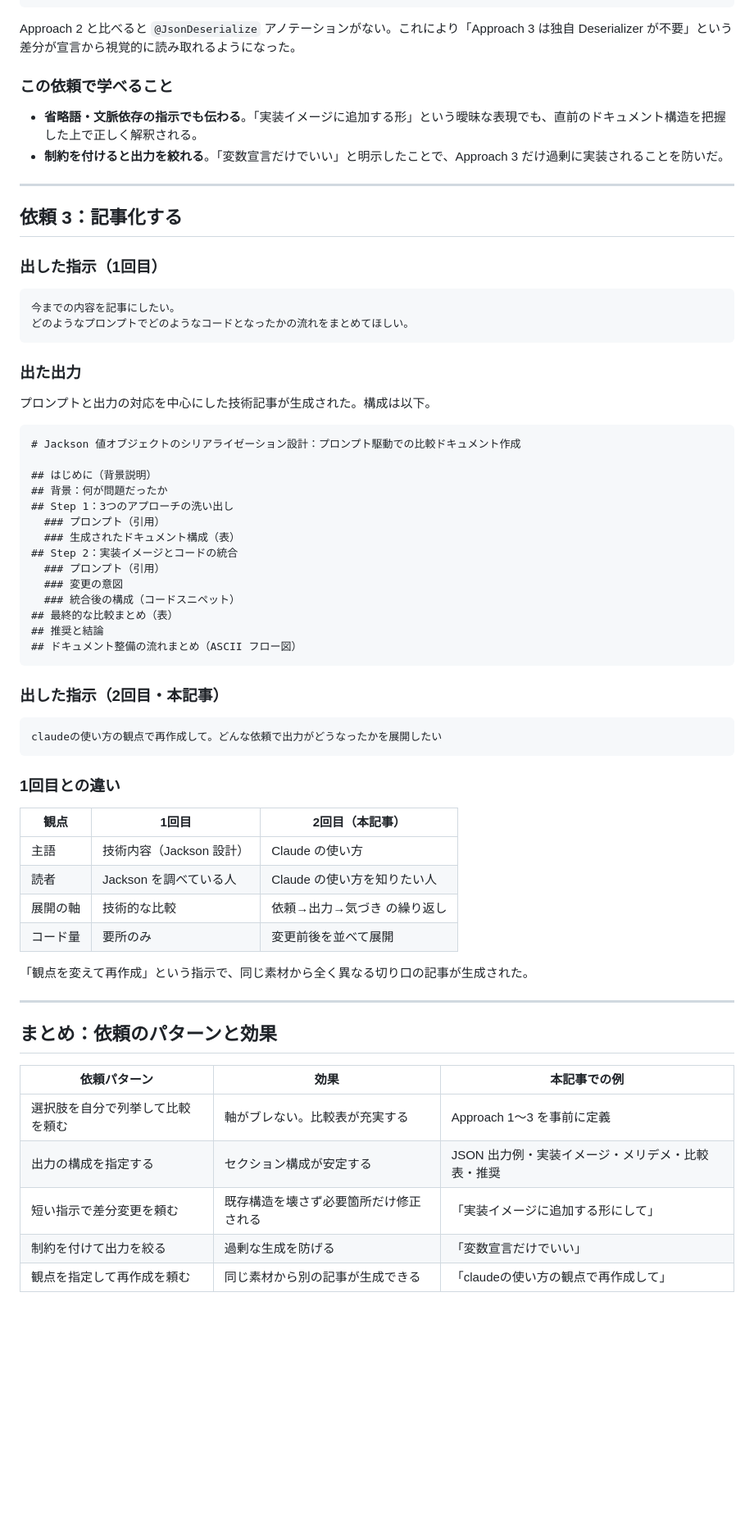
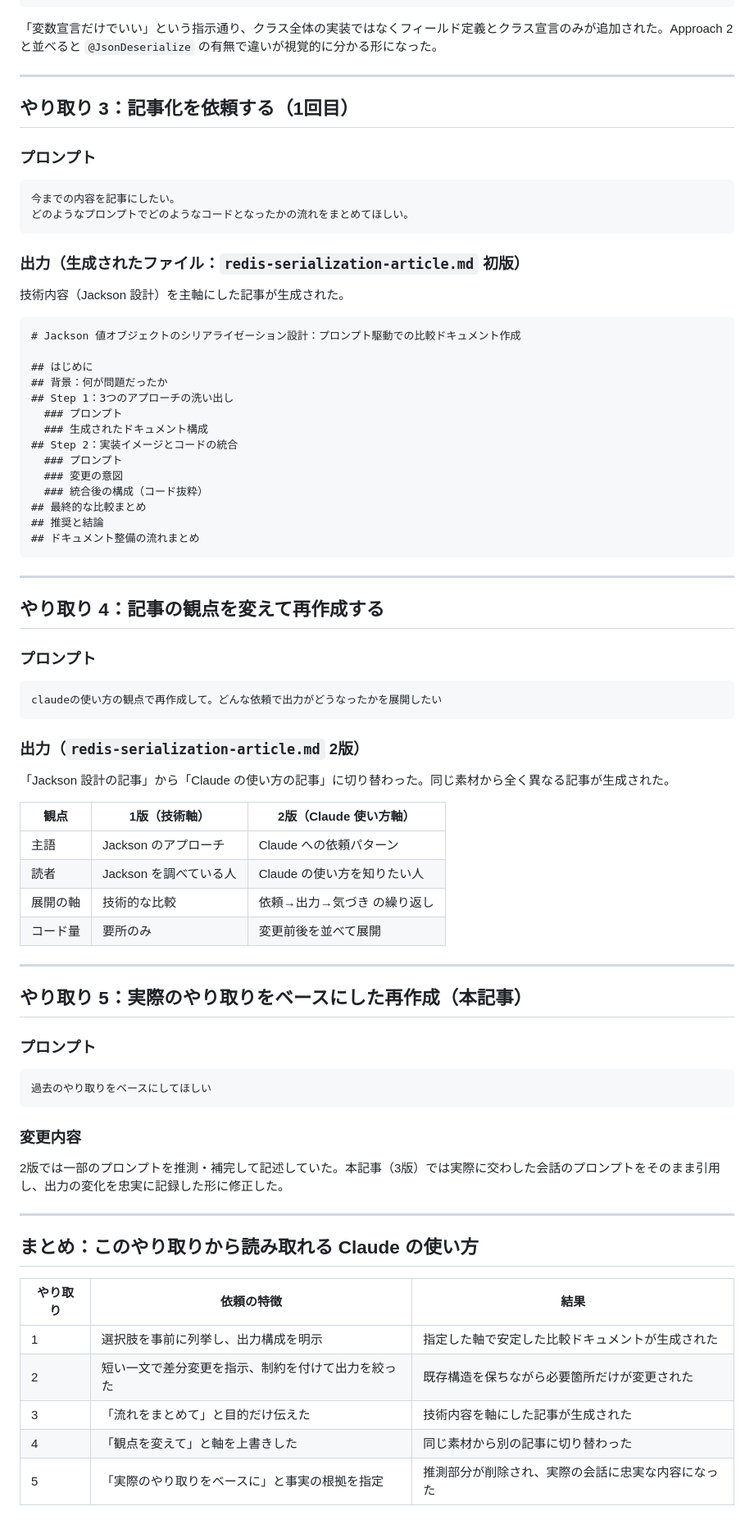
Before and after one commit to Ray81194/claude-web, a Markdown page: redis-serialization-article.md, the part around one of its changes. Shown at 82% size. GitHub-like rendering; blank space fills up the shorter version.

````diff
--- a/redis-serialization-article.md
+++ b/redis-serialization-article.md
@@ -182,70 +101,83 @@ public class TransferType {
 }
 ```
 
-Approach 2 と比べると `@JsonDeserialize` アノテーションがない。これにより「Approach 3 は独自 Deserializer が不要」という差分が宣言から視覚的に読み取れるようになった。
-
-### この依頼で学べること
-
-- **省略語・文脈依存の指示でも伝わる**。「実装イメージに追加する形」という曖昧な表現でも、直前のドキュメント構造を把握した上で正しく解釈される。
-- **制約を付けると出力を絞れる**。「変数宣言だけでいい」と明示したことで、Approach 3 だけ過剰に実装されることを防いだ。
+「変数宣言だけでいい」という指示通り、クラス全体の実装ではなくフィールド定義とクラス宣言のみが追加された。Approach 2 と並べると `@JsonDeserialize` の有無で違いが視覚的に分かる形になった。
 
 ---
 
-## 依頼 3：記事化する
+## やり取り 3：記事化を依頼する（1回目）
 
-### 出した指示（1回目）
+### プロンプト
 
 ```
 今までの内容を記事にしたい。
 どのようなプロンプトでどのようなコードとなったかの流れをまとめてほしい。
 ```
 
-### 出た出力
+### 出力（生成されたファイル：`redis-serialization-article.md` 初版）
 
-プロンプトと出力の対応を中心にした技術記事が生成された。構成は以下。
+技術内容（Jackson 設計）を主軸にした記事が生成された。
 
 ```
 # Jackson 値オブジェクトのシリアライゼーション設計：プロンプト駆動での比較ドキュメント作成
 
-## はじめに（背景説明）
+## はじめに
 ## 背景：何が問題だったか
 ## Step 1：3つのアプローチの洗い出し
-  ### プロンプト（引用）
-  ### 生成されたドキュメント構成（表）
+  ### プロンプト
+  ### 生成されたドキュメント構成
 ## Step 2：実装イメージとコードの統合
-  ### プロンプト（引用）
+  ### プロンプト
   ### 変更の意図
-  ### 統合後の構成（コードスニペット）
-## 最終的な比較まとめ（表）
+  ### 統合後の構成（コード抜粋）
+## 最終的な比較まとめ
 ## 推奨と結論
-## ドキュメント整備の流れまとめ（ASCII フロー図）
+## ドキュメント整備の流れまとめ
 ```
 
-### 出した指示（2回目・本記事）
+---
+
+## やり取り 4：記事の観点を変えて再作成する
+
+### プロンプト
 
 ```
 claudeの使い方の観点で再作成して。どんな依頼で出力がどうなったかを展開したい
 ```
 
-### 1回目との違い
+### 出力（`redis-serialization-article.md` 2版）
 
-| 観点 | 1回目 | 2回目（本記事） |
-|------|-------|----------------|
-| 主語 | 技術内容（Jackson 設計） | Claude の使い方 |
+「Jackson 設計の記事」から「Claude の使い方の記事」に切り替わった。同じ素材から全く異なる記事が生成された。
+
+| 観点 | 1版（技術軸） | 2版（Claude 使い方軸） |
+|------|-------------|----------------------|
+| 主語 | Jackson のアプローチ | Claude への依頼パターン |
 | 読者 | Jackson を調べている人 | Claude の使い方を知りたい人 |
 | 展開の軸 | 技術的な比較 | 依頼→出力→気づき の繰り返し |
 | コード量 | 要所のみ | 変更前後を並べて展開 |
 
-「観点を変えて再作成」という指示で、同じ素材から全く異なる切り口の記事が生成された。
+---
+
+## やり取り 5：実際のやり取りをベースにした再作成（本記事）
+
+### プロンプト
+
+```
+過去のやり取りをベースにしてほしい
+```
+
+### 変更内容
+
+2版では一部のプロンプトを推測・補完して記述していた。本記事（3版）では実際に交わした会話のプロンプトをそのまま引用し、出力の変化を忠実に記録した形に修正した。
 
 ---
 
-## まとめ：依頼のパターンと効果
+## まとめ：このやり取りから読み取れる Claude の使い方
 
-| 依頼パターン | 効果 | 本記事での例 |
-|-------------|------|-------------|
-| 選択肢を自分で列挙して比較を頼む | 軸がブレない。比較表が充実する | Approach 1〜3 を事前に定義 |
-| 出力の構成を指定する | セクション構成が安定する | JSON 出力例・実装イメージ・メリデメ・比較表・推奨 |
-| 短い指示で差分変更を頼む | 既存構造を壊さず必要箇所だけ修正される | 「実装イメージに追加する形にして」 |
-| 制約を付けて出力を絞る | 過剰な生成を防げる | 「変数宣言だけでいい」 |
-| 観点を指定して再作成を頼む | 同じ素材から別の記事が生成できる | 「claudeの使い方の観点で再作成して」 |
+| やり取り | 依頼の特徴 | 結果 |
+|---------|----------|------|
+| 1 | 選択肢を事前に列挙し、出力構成を明示 | 指定した軸で安定した比較ドキュメントが生成された |
+| 2 | 短い一文で差分変更を指示、制約を付けて出力を絞った | 既存構造を保ちながら必要箇所だけが変更された |
+| 3 | 「流れをまとめて」と目的だけ伝えた | 技術内容を軸にした記事が生成された |
+| 4 | 「観点を変えて」と軸を上書きした | 同じ素材から別の記事に切り替わった |
+| 5 | 「実際のやり取りをベースに」と事実の根拠を指定 | 推測部分が削除され、実際の会話に忠実な内容になった |
````
Also changed, not shown: other parts of redis-serialization-article.md (+44 -125 lines).
